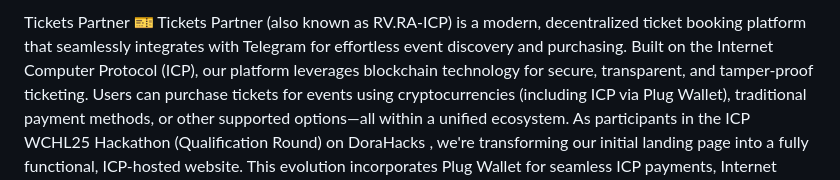
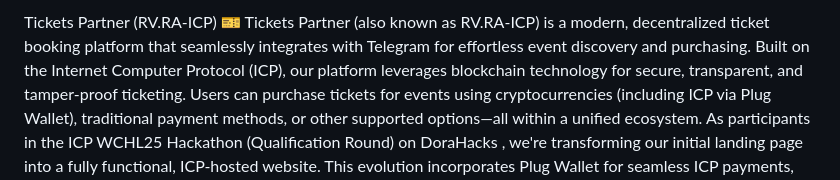
Before and after one commit to k0t11k/FINAL-REV_ERAICP, a Markdown page: README.md, the part around the change. GitHub-like rendering.

```diff
--- a/README.md
+++ b/README.md
@@ -1,4 +1,4 @@
-Tickets Partner 🎫
+Tickets Partner (RV.RA-ICP) 🎫
 Tickets Partner (also known as RV.RA-ICP) is a modern, decentralized ticket booking platform that seamlessly integrates with Telegram for effortless event discovery and purchasing. Built on the Internet Computer Protocol (ICP), our platform leverages blockchain technology for secure, transparent, and tamper-proof ticketing. Users can purchase tickets for events using cryptocurrencies (including ICP via Plug Wallet), traditional payment methods, or other supported options—all within a unified ecosystem.
 As participants in the ICP WCHL25 Hackathon (Qualification Round) on DoraHacks , we're transforming our initial landing page into a fully functional, ICP-hosted website. This evolution incorporates Plug Wallet for seamless ICP payments, Internet Identity (II) for secure authentication, and AI-powered features via coffee.ai to enhance user experience and event recommendations. Our goal is to create a scalable, decentralized ticketing solution that empowers event organizers, protects users from fraud, and fosters a vibrant Web3 community.
 🌟 Features
```
